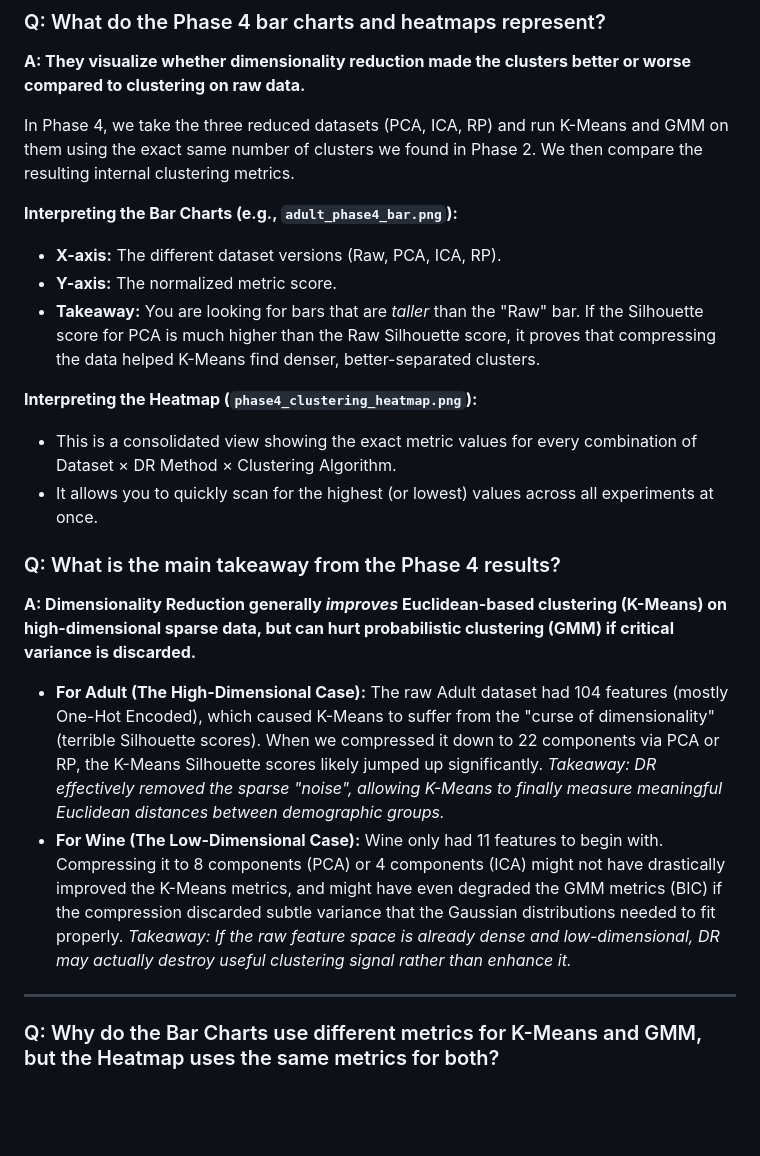
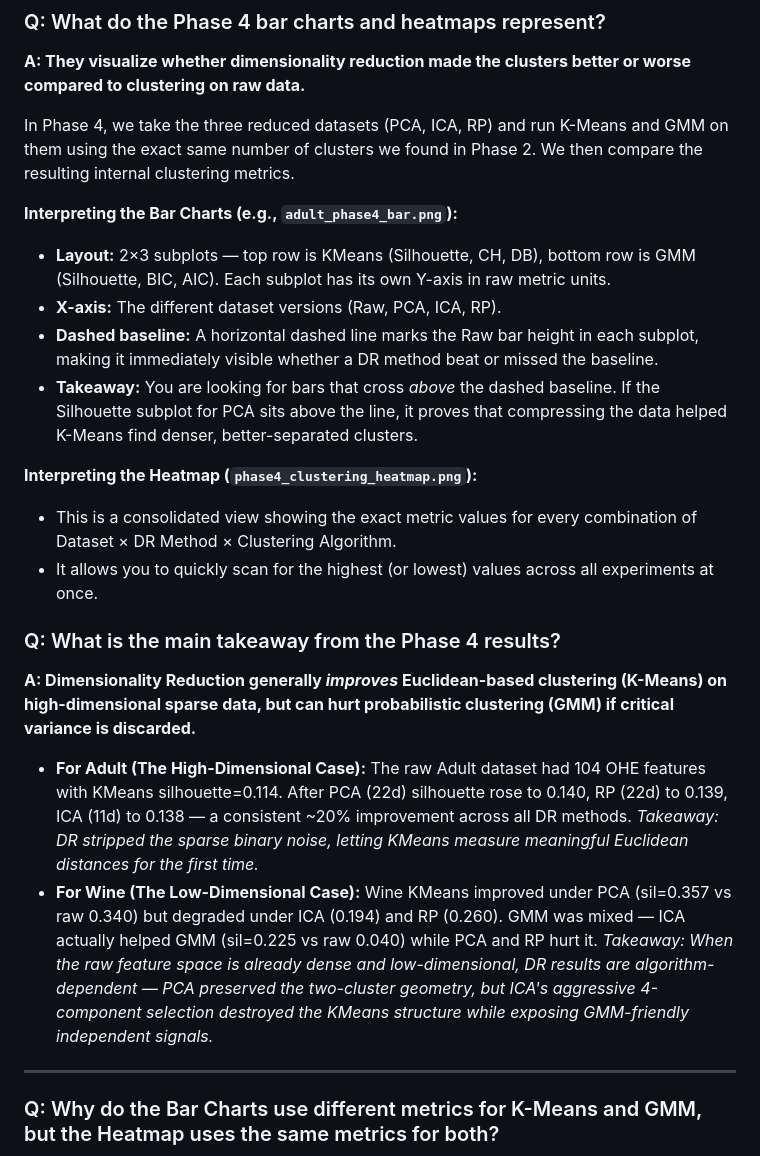
Before and after one commit to siddarthasagar/omscs_ml_ul, a Markdown page: documents/faq.md, the part around one of its changes. Rendered like a GitHub page; blank space fills up the shorter version.

```diff
--- a/documents/faq.md
+++ b/documents/faq.md
@@ -153,9 +155,10 @@ The ICA kurtosis bar chart sorted by |kurtosis| shows *which components are most
 In Phase 4, we take the three reduced datasets (PCA, ICA, RP) and run K-Means and GMM on them using the exact same number of clusters we found in Phase 2. We then compare the resulting internal clustering metrics.
 
 **Interpreting the Bar Charts (e.g., `adult_phase4_bar.png`):**
+*   **Layout:** 2×3 subplots — top row is KMeans (Silhouette, CH, DB), bottom row is GMM (Silhouette, BIC, AIC). Each subplot has its own Y-axis in raw metric units.
 *   **X-axis:** The different dataset versions (Raw, PCA, ICA, RP).
-*   **Y-axis:** The normalized metric score.
-*   **Takeaway:** You are looking for bars that are *taller* than the "Raw" bar. If the Silhouette score for PCA is much higher than the Raw Silhouette score, it proves that compressing the data helped K-Means find denser, better-separated clusters.
+*   **Dashed baseline:** A horizontal dashed line marks the Raw bar height in each subplot, making it immediately visible whether a DR method beat or missed the baseline.
+*   **Takeaway:** You are looking for bars that cross *above* the dashed baseline. If the Silhouette subplot for PCA sits above the line, it proves that compressing the data helped K-Means find denser, better-separated clusters.
 
 **Interpreting the Heatmap (`phase4_clustering_heatmap.png`):**
 *   This is a consolidated view showing the exact metric values for every combination of Dataset × DR Method × Clustering Algorithm.
@@ -165,8 +168,8 @@ In Phase 4, we take the three reduced datasets (PCA, ICA, RP) and run K-Means an
 
 **A: Dimensionality Reduction generally *improves* Euclidean-based clustering (K-Means) on high-dimensional sparse data, but can hurt probabilistic clustering (GMM) if critical variance is discarded.**
 
-*   **For Adult (The High-Dimensional Case):** The raw Adult dataset had 104 features (mostly One-Hot Encoded), which caused K-Means to suffer from the "curse of dimensionality" (terrible Silhouette scores). When we compressed it down to 22 components via PCA or RP, the K-Means Silhouette scores likely jumped up significantly. *Takeaway: DR effectively removed the sparse "noise", allowing K-Means to finally measure meaningful Euclidean distances between demographic groups.*
-*   **For Wine (The Low-Dimensional Case):** Wine only had 11 features to begin with. Compressing it to 8 components (PCA) or 4 components (ICA) might not have drastically improved the K-Means metrics, and might have even degraded the GMM metrics (BIC) if the compression discarded subtle variance that the Gaussian distributions needed to fit properly. *Takeaway: If the raw feature space is already dense and low-dimensional, DR may actually destroy useful clustering signal rather than enhance it.*
+*   **For Adult (The High-Dimensional Case):** The raw Adult dataset had 104 OHE features with KMeans silhouette=0.114. After PCA (22d) silhouette rose to 0.140, RP (22d) to 0.139, ICA (11d) to 0.138 — a consistent ~20% improvement across all DR methods. *Takeaway: DR stripped the sparse binary noise, letting KMeans measure meaningful Euclidean distances for the first time.*
+*   **For Wine (The Low-Dimensional Case):** Wine KMeans improved under PCA (sil=0.357 vs raw 0.340) but degraded under ICA (0.194) and RP (0.260). GMM was mixed — ICA actually helped GMM (sil=0.225 vs raw 0.040) while PCA and RP hurt it. *Takeaway: When the raw feature space is already dense and low-dimensional, DR results are algorithm-dependent — PCA preserved the two-cluster geometry, but ICA's aggressive 4-component selection destroyed the KMeans structure while exposing GMM-friendly independent signals.*
 
 ---
 
```
Also changed, not shown: other parts of documents/faq.md (+23 -2 lines).
